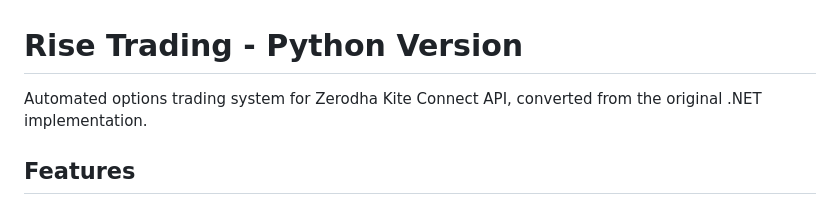
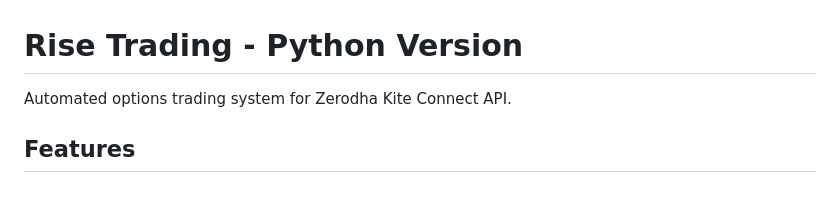
Before and after one commit to ganesh11483/Zerodha_POC, a Markdown page: README.md, the part around the change. Drawn GitHub-style.

```diff
--- a/README.md
+++ b/README.md
@@ -1,6 +1,6 @@
 # Rise Trading - Python Version
 
-Automated options trading system for Zerodha Kite Connect API, converted from the original .NET implementation.
+Automated options trading system for Zerodha Kite Connect API.
 
 ## Features
 
```
